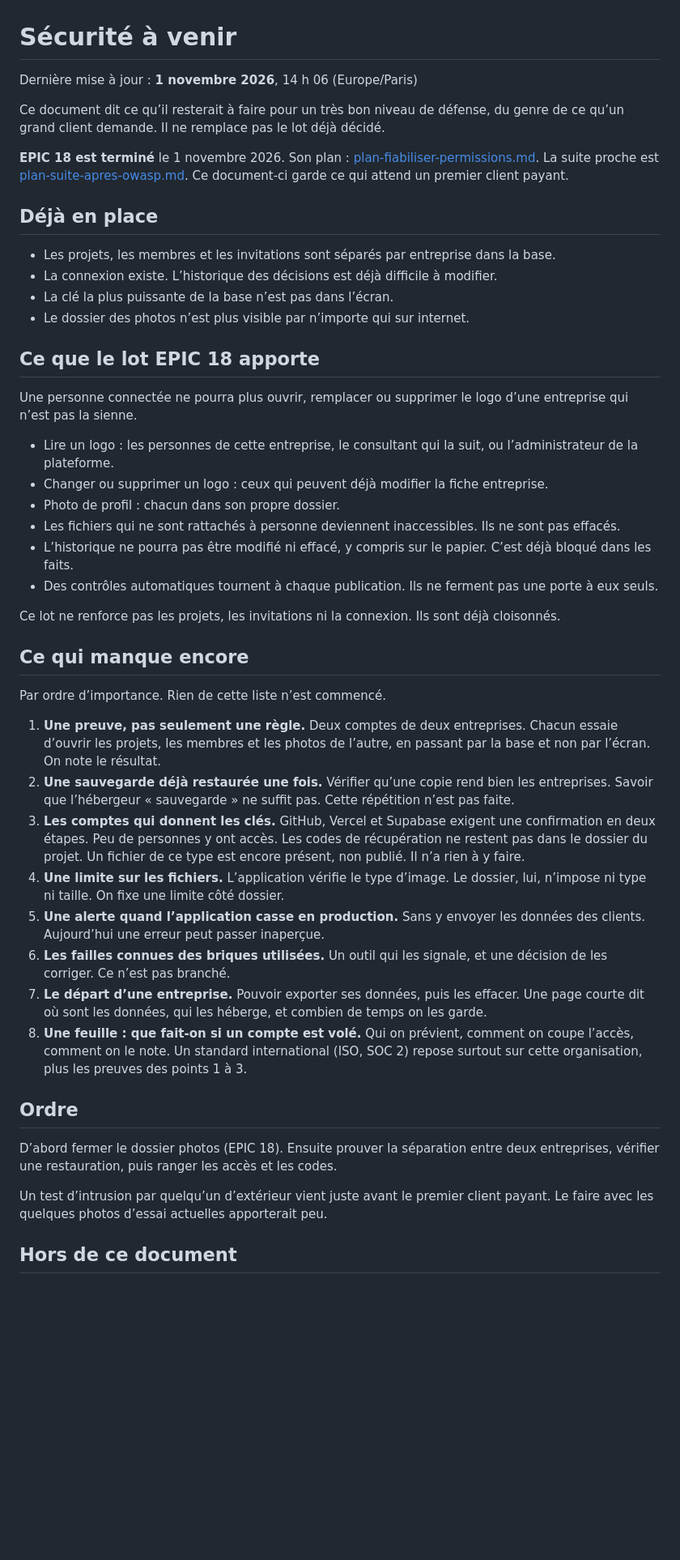
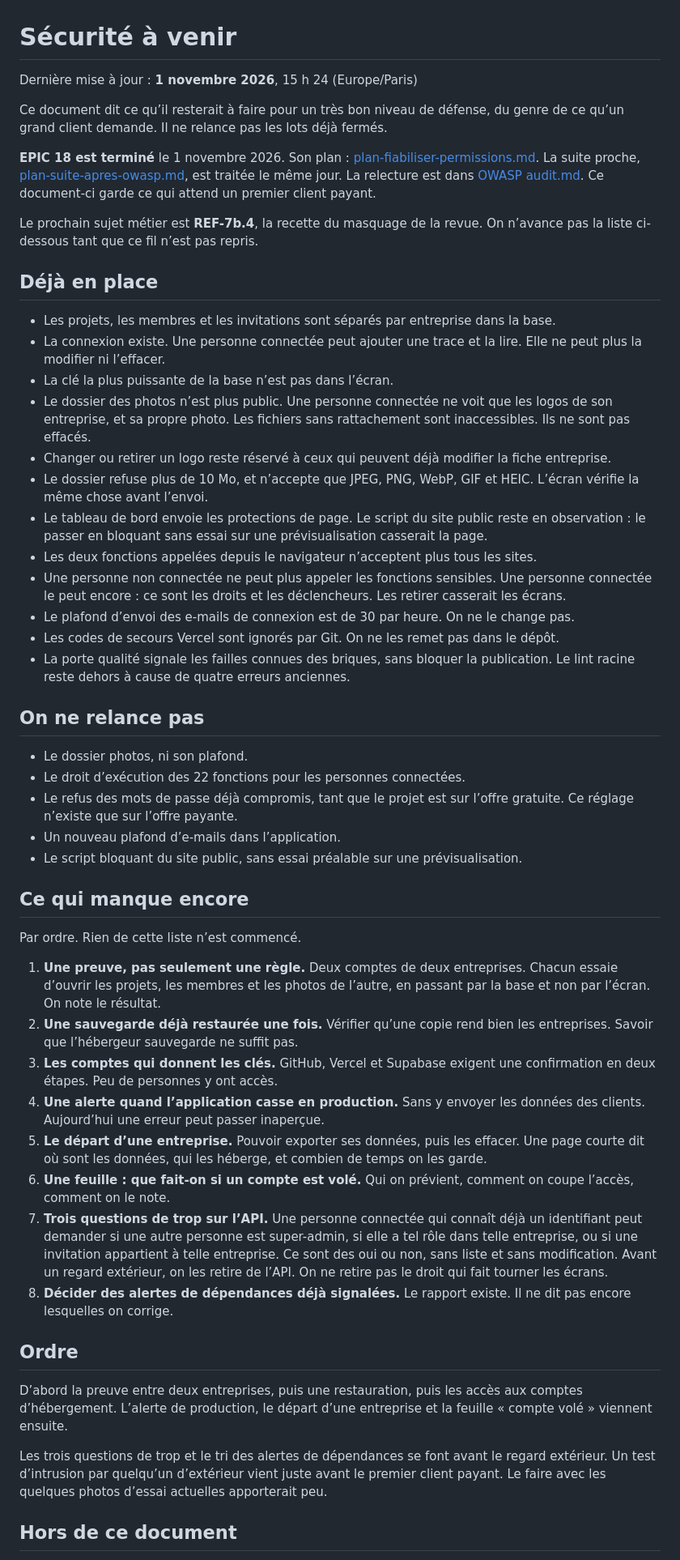
Before and after one commit to yoganfr/forge-du-changement, a Markdown page: docs/sécurité à venir.md, the part around one of its changes. Shown at 81% size. GitHub-like rendering; blank space fills up the shorter version.

Commit message:
docs(docs): aligner la suite de securite restante
Le document ne relance plus les lots fermes et garde l'ordre avant un premier client payant.

Made-with: Cursor AI

```diff
--- a/docs/sécurité à venir.md
+++ b/docs/sécurité à venir.md
@@ -1,49 +1,54 @@
 # Sécurité à venir
 
-Dernière mise à jour : **1 novembre 2026**, 14 h 06 (Europe/Paris)
+Dernière mise à jour : **1 novembre 2026**, 15 h 24 (Europe/Paris)
 
-Ce document dit ce qu’il resterait à faire pour un très bon niveau de défense, du genre de ce qu’un grand client demande. Il ne remplace pas le lot déjà décidé.
+Ce document dit ce qu’il resterait à faire pour un très bon niveau de défense, du genre de ce qu’un grand client demande. Il ne relance pas les lots déjà fermés.
 
-**EPIC 18 est terminé** le 1 novembre 2026. Son plan : [plan-fiabiliser-permissions.md](plan-fiabiliser-permissions.md). La suite proche est [plan-suite-apres-owasp.md](plan-suite-apres-owasp.md). Ce document-ci garde ce qui attend un premier client payant.
+**EPIC 18 est terminé** le 1 novembre 2026. Son plan : [plan-fiabiliser-permissions.md](plan-fiabiliser-permissions.md). La suite proche, [plan-suite-apres-owasp.md](plan-suite-apres-owasp.md), est traitée le même jour. La relecture est dans [OWASP audit.md](OWASP%20audit.md). Ce document-ci garde ce qui attend un premier client payant.
+
+Le prochain sujet métier est **REF-7b.4**, la recette du masquage de la revue. On n’avance pas la liste ci-dessous tant que ce fil n’est pas repris.
 
 ## Déjà en place
 
 - Les projets, les membres et les invitations sont séparés par entreprise dans la base.
-- La connexion existe. L’historique des décisions est déjà difficile à modifier.
+- La connexion existe. Une personne connectée peut ajouter une trace et la lire. Elle ne peut plus la modifier ni l’effacer.
 - La clé la plus puissante de la base n’est pas dans l’écran.
-- Le dossier des photos n’est plus visible par n’importe qui sur internet.
+- Le dossier des photos n’est plus public. Une personne connectée ne voit que les logos de son entreprise, et sa propre photo. Les fichiers sans rattachement sont inaccessibles. Ils ne sont pas effacés.
+- Changer ou retirer un logo reste réservé à ceux qui peuvent déjà modifier la fiche entreprise.
+- Le dossier refuse plus de 10 Mo, et n’accepte que JPEG, PNG, WebP, GIF et HEIC. L’écran vérifie la même chose avant l’envoi.
+- Le tableau de bord envoie les protections de page. Le script du site public reste en observation : le passer en bloquant sans essai sur une prévisualisation casserait la page.
+- Les deux fonctions appelées depuis le navigateur n’acceptent plus tous les sites.
+- Une personne non connectée ne peut plus appeler les fonctions sensibles. Une personne connectée le peut encore : ce sont les droits et les déclencheurs. Les retirer casserait les écrans.
+- Le plafond d’envoi des e-mails de connexion est de 30 par heure. On ne le change pas.
+- Les codes de secours Vercel sont ignorés par Git. On ne les remet pas dans le dépôt.
+- La porte qualité signale les failles connues des briques, sans bloquer la publication. Le lint racine reste dehors à cause de quatre erreurs anciennes.
 
-## Ce que le lot EPIC 18 apporte
+## On ne relance pas
 
-Une personne connectée ne pourra plus ouvrir, remplacer ou supprimer le logo d’une entreprise qui n’est pas la sienne.
-
-- Lire un logo : les personnes de cette entreprise, le consultant qui la suit, ou l’administrateur de la plateforme.
-- Changer ou supprimer un logo : ceux qui peuvent déjà modifier la fiche entreprise.
-- Photo de profil : chacun dans son propre dossier.
-- Les fichiers qui ne sont rattachés à personne deviennent inaccessibles. Ils ne sont pas effacés.
-- L’historique ne pourra pas être modifié ni effacé, y compris sur le papier. C’est déjà bloqué dans les faits.
-- Des contrôles automatiques tournent à chaque publication. Ils ne ferment pas une porte à eux seuls.
-
-Ce lot ne renforce pas les projets, les invitations ni la connexion. Ils sont déjà cloisonnés.
+- Le dossier photos, ni son plafond.
+- Le droit d’exécution des 22 fonctions pour les personnes connectées.
+- Le refus des mots de passe déjà compromis, tant que le projet est sur l’offre gratuite. Ce réglage n’existe que sur l’offre payante.
+- Un nouveau plafond d’e-mails dans l’application.
+- Le script bloquant du site public, sans essai préalable sur une prévisualisation.
 
 ## Ce qui manque encore
 
-Par ordre d’importance. Rien de cette liste n’est commencé.
+Par ordre. Rien de cette liste n’est commencé.
 
 1. **Une preuve, pas seulement une règle.** Deux comptes de deux entreprises. Chacun essaie d’ouvrir les projets, les membres et les photos de l’autre, en passant par la base et non par l’écran. On note le résultat.
-2. **Une sauvegarde déjà restaurée une fois.** Vérifier qu’une copie rend bien les entreprises. Savoir que l’hébergeur « sauvegarde » ne suffit pas. Cette répétition n’est pas faite.
-3. **Les comptes qui donnent les clés.** GitHub, Vercel et Supabase exigent une confirmation en deux étapes. Peu de personnes y ont accès. Les codes de récupération ne restent pas dans le dossier du projet. Un fichier de ce type est encore présent, non publié. Il n’a rien à y faire.
-4. **Une limite sur les fichiers.** L’application vérifie le type d’image. Le dossier, lui, n’impose ni type ni taille. On fixe une limite côté dossier.
-5. **Une alerte quand l’application casse en production.** Sans y envoyer les données des clients. Aujourd’hui une erreur peut passer inaperçue.
-6. **Les failles connues des briques utilisées.** Un outil qui les signale, et une décision de les corriger. Ce n’est pas branché.
-7. **Le départ d’une entreprise.** Pouvoir exporter ses données, puis les effacer. Une page courte dit où sont les données, qui les héberge, et combien de temps on les garde.
-8. **Une feuille : que fait-on si un compte est volé.** Qui on prévient, comment on coupe l’accès, comment on le note. Un standard international (ISO, SOC 2) repose surtout sur cette organisation, plus les preuves des points 1 à 3.
+2. **Une sauvegarde déjà restaurée une fois.** Vérifier qu’une copie rend bien les entreprises. Savoir que l’hébergeur sauvegarde ne suffit pas.
+3. **Les comptes qui donnent les clés.** GitHub, Vercel et Supabase exigent une confirmation en deux étapes. Peu de personnes y ont accès.
+4. **Une alerte quand l’application casse en production.** Sans y envoyer les données des clients. Aujourd’hui une erreur peut passer inaperçue.
+5. **Le départ d’une entreprise.** Pouvoir exporter ses données, puis les effacer. Une page courte dit où sont les données, qui les héberge, et combien de temps on les garde.
+6. **Une feuille : que fait-on si un compte est volé.** Qui on prévient, comment on coupe l’accès, comment on le note.
+7. **Trois questions de trop sur l’API.** Une personne connectée qui connaît déjà un identifiant peut demander si une autre personne est super-admin, si elle a tel rôle dans telle entreprise, ou si une invitation appartient à telle entreprise. Ce sont des oui ou non, sans liste et sans modification. Avant un regard extérieur, on les retire de l’API. On ne retire pas le droit qui fait tourner les écrans.
+8. **Décider des alertes de dépendances déjà signalées.** Le rapport existe. Il ne dit pas encore lesquelles on corrige.
 
 ## Ordre
 
-D’abord fermer le dossier photos (EPIC 18). Ensuite prouver la séparation entre deux entreprises, vérifier une restauration, puis ranger les accès et les codes.
+D’abord la preuve entre deux entreprises, puis une restauration, puis les accès aux comptes d’hébergement. L’alerte de production, le départ d’une entreprise et la feuille « compte volé » viennent ensuite.
 
-Un test d’intrusion par quelqu’un d’extérieur vient juste avant le premier client payant. Le faire avec les quelques photos d’essai actuelles apporterait peu.
+Les trois questions de trop et le tri des alertes de dépendances se font avant le regard extérieur. Un test d’intrusion par quelqu’un d’extérieur vient juste avant le premier client payant. Le faire avec les quelques photos d’essai actuelles apporterait peu.
 
 ## Hors de ce document
 
```
Also changed, not shown: other parts of docs/sécurité à venir.md (+1 -1 lines).
